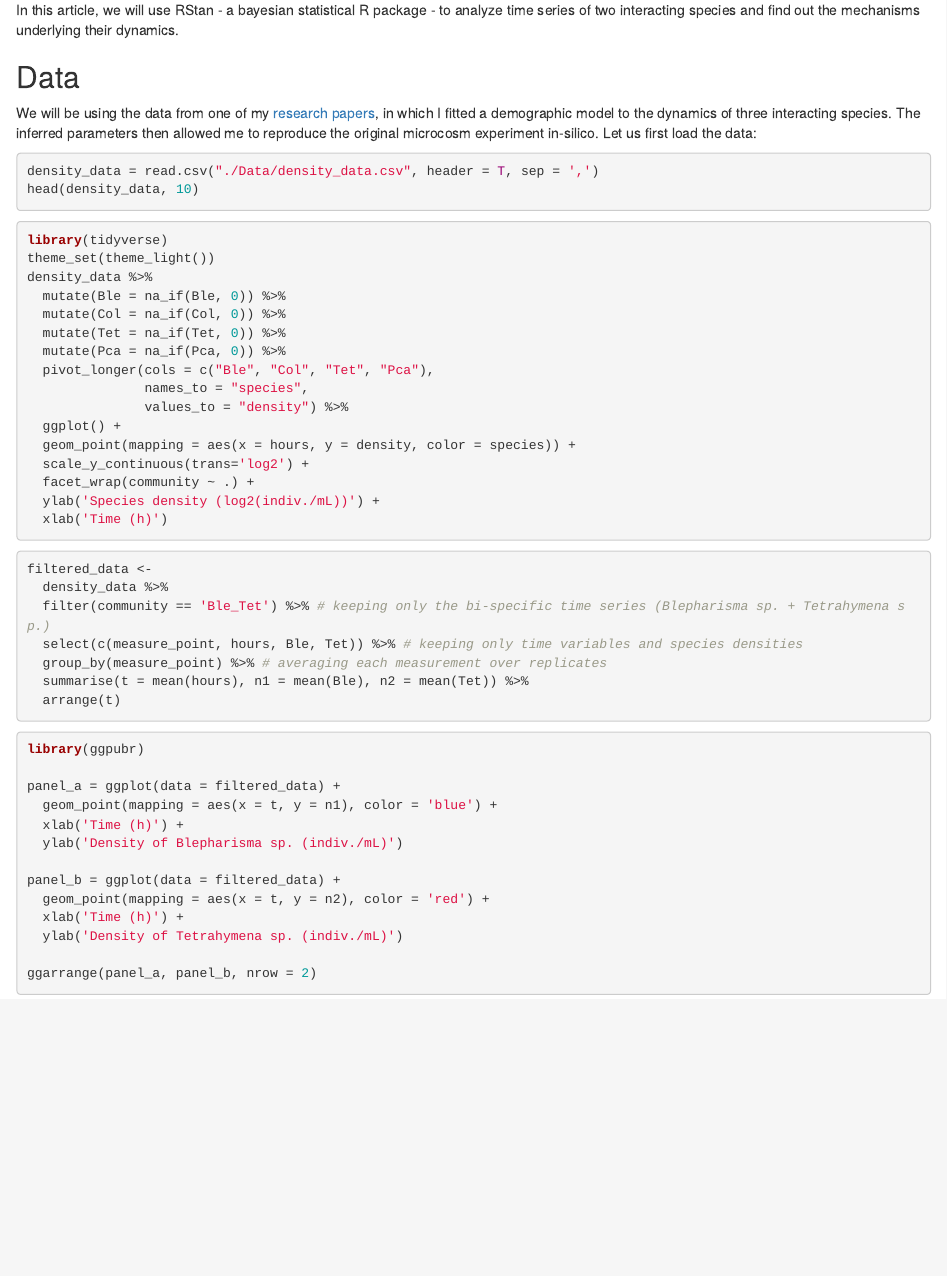
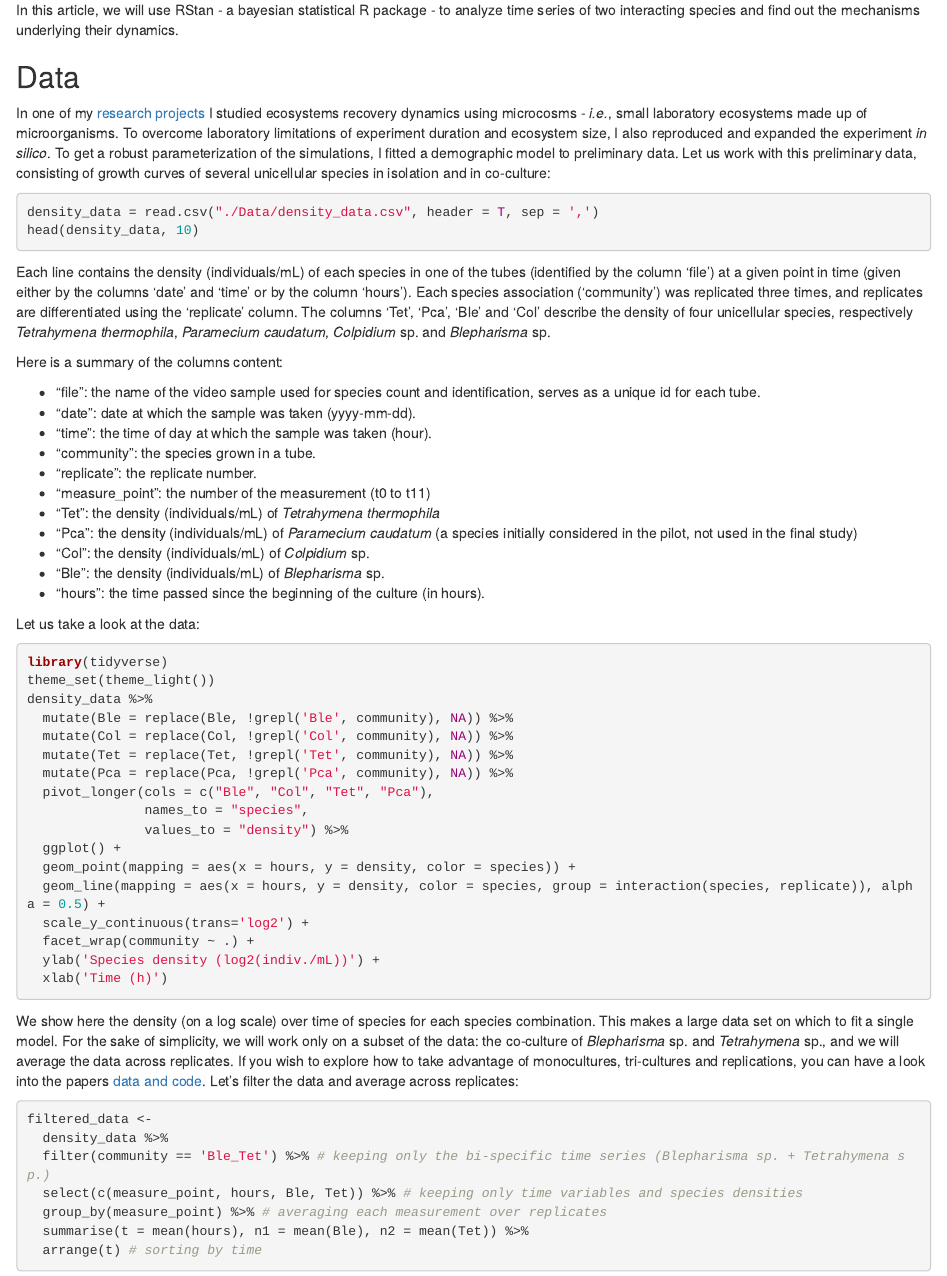
Before and after one commit to c-saade/bayes_demo_fit, an R Markdown document (Bayes_demo_fit.Rmd): the page in a window 1100 px wide, from 390 px down. Rendered offline with R 4.5, knitr and Pandoc, with nearby package versions; the code chunks are not run, so their results and figures are left out.

Commit message:
filled in the Rmd guide

````diff
--- a/Bayes_demo_fit.Rmd
+++ b/Bayes_demo_fit.Rmd
@@ -2,7 +2,9 @@
 title: "Unraveling Time Series with RStan: A Bayesian Approach to Demographic Modeling"
 author: "Camille Saade"
 date: '2023-07-27'
-output: html_document
+output:
+  html_document:
+    keep_md: yes
 ---
 
 ```{r setup, include=FALSE}
@@ -22,35 +24,60 @@ In this article, we will use RStan - a bayesian statistical R package - to analy
 
 ## Data
 
-We will be using the data from one of my [research papers](https://doi.org/10.1098/rspb.2022.0543), in which I fitted a demographic model to the dynamics of three interacting species.
-The inferred parameters then allowed me to reproduce the original microcosm experiment in-silico.
-Let us first load the data:
+In one of my [research projects](https://doi.org/10.1098/rspb.2022.0543) I studied ecosystems recovery dynamics using microcosms - _i.e._, small laboratory ecosystems made up of microorganisms.
+To overcome laboratory limitations of experiment duration and ecosystem size, I also reproduced and expanded the experiment _in silico_.
+To get a robust parameterization of the simulations, I fitted a demographic model to preliminary data.
+Let us work with this preliminary data, consisting of growth curves of several unicellular species in isolation and in co-culture:
 
 ```{r}
 density_data = read.csv("./Data/density_data.csv", header = T, sep = ',')
 head(density_data, 10)
 ```
 
+Each line contains the density (individuals/mL) of each species in one of the tubes (identified by the column 'file') at a given point in time (given either by the columns 'date' and 'time' or by the column 'hours').
+Each species association ('community') was replicated three times, and replicates are differentiated using the 'replicate' column.
+The columns 'Tet', 'Pca', 'Ble' and 'Col' describe the density of four unicellular species, respectively _Tetrahymena thermophila_, _Paramecium caudatum_, _Colpidium_ sp. and _Blepharisma_ sp.
 
+Here is a summary of the columns content:
 
-```{r}
+  - "file": the name of the video sample used for species count and identification, serves as a unique id for each tube.
+  - "date": date at which the sample was taken (yyyy-mm-dd).
+  - "time": the time of day at which the sample was taken (hour).
+  - "community": the species grown in a tube.
+  - "replicate": the replicate number.
+  - "measure_point": the number of the measurement (t0 to t11)
+  - "Tet": the density (individuals/mL) of _Tetrahymena thermophila_
+  - "Pca": the density (individuals/mL) of _Paramecium caudatum_ (a species initially considered in the pilot, not used in the final study)
+  - "Col": the density (individuals/mL) of _Colpidium_ sp.
+  - "Ble": the density (individuals/mL) of _Blepharisma_ sp.
+  - "hours": the time passed since the beginning of the culture (in hours).
+
+Let us take a look at the data:
+```{r, warning=FALSE, message = FALSE}
 library(tidyverse)
 theme_set(theme_light())
 density_data %>%
-  mutate(Ble = na_if(Ble, 0)) %>%
-  mutate(Col = na_if(Col, 0)) %>%
-  mutate(Tet = na_if(Tet, 0)) %>%
-  mutate(Pca = na_if(Pca, 0)) %>%
+  mutate(Ble = replace(Ble, !grepl('Ble', community), NA)) %>%
+  mutate(Col = replace(Col, !grepl('Col', community), NA)) %>%
+  mutate(Tet = replace(Tet, !grepl('Tet', community), NA)) %>%
+  mutate(Pca = replace(Pca, !grepl('Pca', community), NA)) %>%
   pivot_longer(cols = c("Ble", "Col", "Tet", "Pca"),
                names_to = "species",
                values_to = "density") %>%
   ggplot() +
   geom_point(mapping = aes(x = hours, y = density, color = species)) +
+  geom_line(mapping = aes(x = hours, y = density, color = species, group = interaction(species, replicate)), alpha = 0.5) +
   scale_y_continuous(trans='log2') +
   facet_wrap(community ~ .) +
   ylab('Species density (log2(indiv./mL))') +
   xlab('Time (h)')
 ```
+We show here the density (on a log scale) over time of species for each species combination.
+This makes a large data set on which to fit a single model.
+For the sake of simplicity, we will work only on a subset of the data: the co-culture of _Blepharisma_ sp. and _Tetrahymena_ sp., and we will average the data across replicates.
+If you wish to explore how to take advantage of monocultures, tri-cultures and replications, you can have a look into the papers [data and code](https://doi.org/10.5281/zenodo.6364903).
+Let's filter the data and average across replicates:
+
 ```{r}
 filtered_data <-
   density_data %>%
@@ -58,7 +85,7 @@ filtered_data <-
   select(c(measure_point, hours, Ble, Tet)) %>% # keeping only time variables and species densities
   group_by(measure_point) %>% # averaging each measurement over replicates
   summarise(t = mean(hours), n1 = mean(Ble), n2 = mean(Tet)) %>%
-  arrange(t)
+  arrange(t) # sorting by time
 ```
 
 ```{r}
````
Also changed, not shown: Bayes_demo_fit.Rmd (11 more changed lines).
